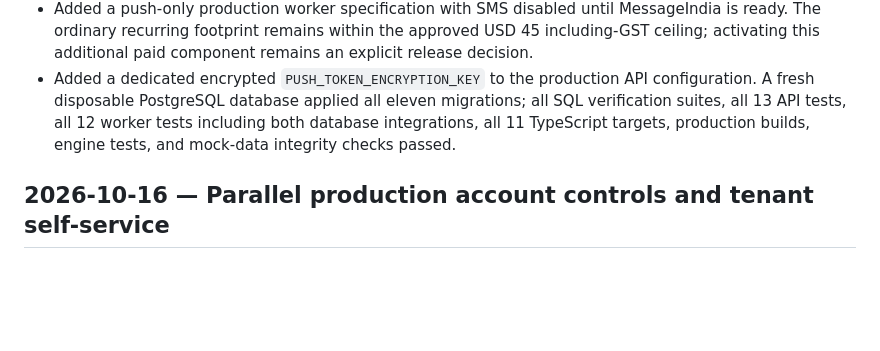
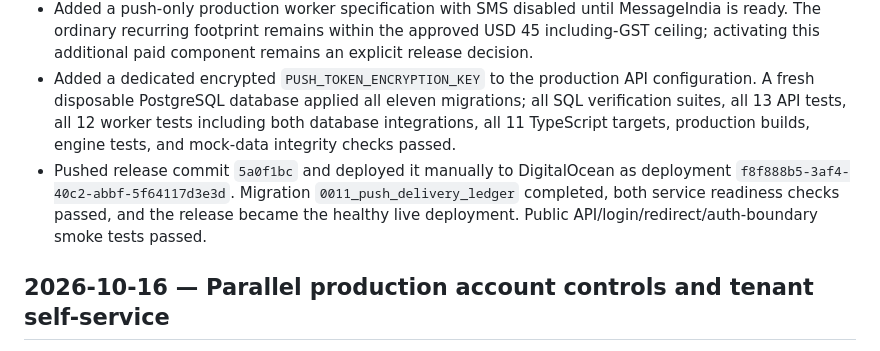
Before and after one commit to m-capital-tech/GasAgency, a Markdown page: SESSION_LOG.md, the part around the change. Drawn GitHub-style; blank space fills up the shorter version.

```diff
--- a/SESSION_LOG.md
+++ b/SESSION_LOG.md
@@ -8,6 +8,7 @@
 - Added a provider-neutral Expo push sender for order, invoice, and payment events. It resolves active tenant memberships only, decrypts tokens only for delivery, sends bounded HTTPS batches, records an idempotent event/device ledger, applies bounded retries, and marks `DeviceNotRegistered` installations stale without logging provider tokens.
 - Added a push-only production worker specification with SMS disabled until MessageIndia is ready. The ordinary recurring footprint remains within the approved USD 45 including-GST ceiling; activating this additional paid component remains an explicit release decision.
 - Added a dedicated encrypted `PUSH_TOKEN_ENCRYPTION_KEY` to the production API configuration. A fresh disposable PostgreSQL database applied all eleven migrations; all SQL verification suites, all 13 API tests, all 12 worker tests including both database integrations, all 11 TypeScript targets, production builds, engine tests, and mock-data integrity checks passed.
+- Pushed release commit `5a0f1bc` and deployed it manually to DigitalOcean as deployment `f8f888b5-3af4-40c2-abbf-5f64117d3e3d`. Migration `0011_push_delivery_ledger` completed, both service readiness checks passed, and the release became the healthy live deployment. Public API/login/redirect/auth-boundary smoke tests passed.
 
 ## 2026-10-16 — Parallel production account controls and tenant self-service
 
```
Also changed, not shown: infra/digitalocean/README.md (+10 -2 lines).
